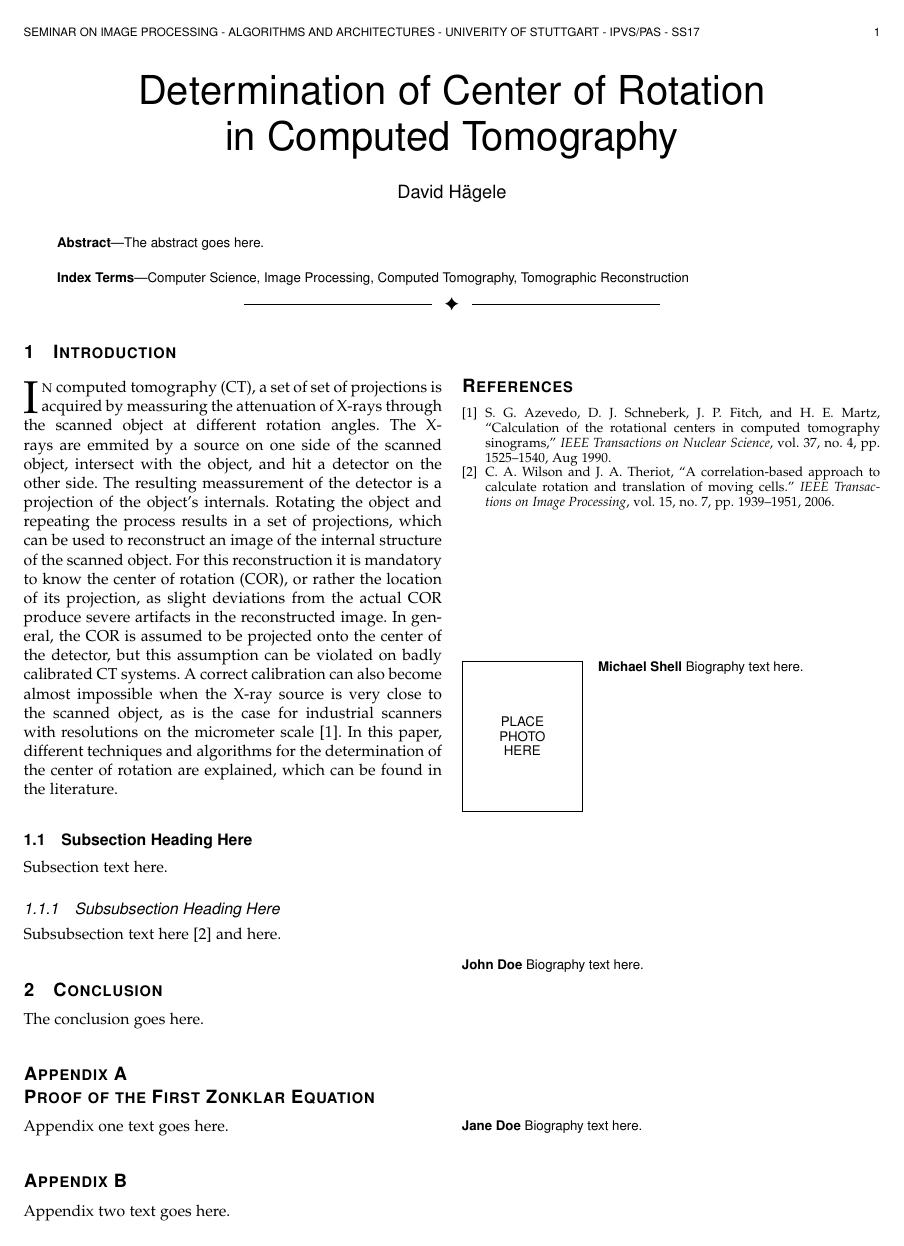
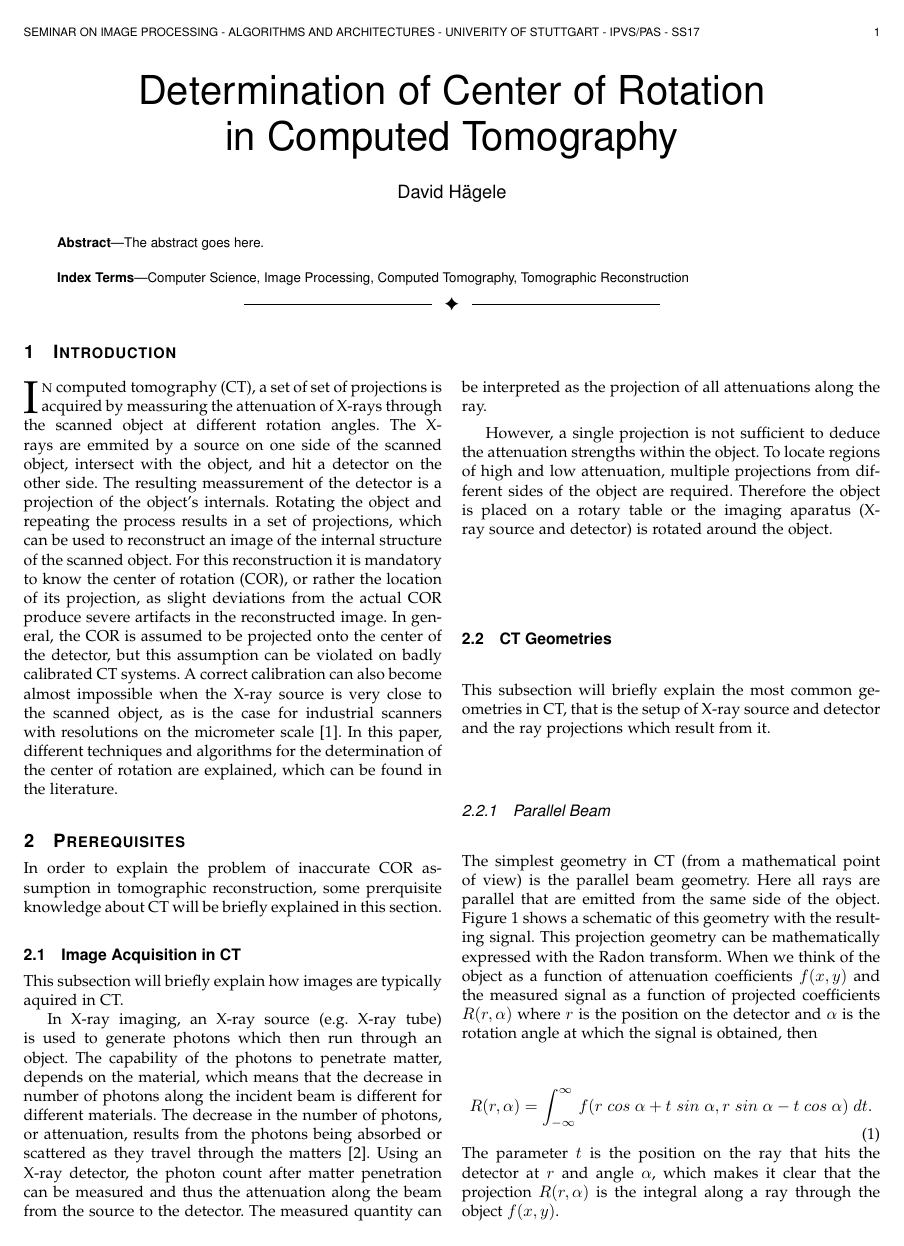
Before and after one commit to hageldave/Tex, a LaTeX paper (seminar_cor/seminar_cor_haegele.tex): the whole page before the commit and page 1 of 2 after it. Compiled offline with pdfLaTeX; a missing font is replaced by an installed copy or a similar font; a LaTeX package or settings file that is missing is left out.

Commit message:
renamed to seminar_cor_heagele.tex, continued with section 2

```diff
--- a/seminar_cor/bare_jrnl_compsoc.tex
+++ b/seminar_cor/seminar_cor_haegele.tex
@@ -127,6 +127,7 @@
 
 % *** GRAPHICS RELATED PACKAGES ***
 %
+\usepackage{graphicx}
 \ifCLASSINFOpdf
   % \usepackage[pdftex]{graphicx}
   % declare the path(s) where your graphic files are
@@ -172,7 +173,7 @@
 
 % *** MATH PACKAGES ***
 %
-%\usepackage{amsmath}
+\usepackage{amsmath}
 % A popular package from the American Mathematical Society that provides
 % many useful and powerful commands for dealing with mathematics.
 %
@@ -230,11 +231,11 @@
 
 
 % *** SUBFIGURE PACKAGES ***
-%\ifCLASSOPTIONcompsoc
-%  \usepackage[caption=false,font=footnotesize,labelfont=sf,textfont=sf]{subfig}
-%\else
-%  \usepackage[caption=false,font=footnotesize]{subfig}
-%\fi
+\ifCLASSOPTIONcompsoc
+  \usepackage[caption=false,font=footnotesize,labelfont=sf,textfont=sf]{subfig}
+\else
+  \usepackage[caption=false,font=footnotesize]{subfig}
+\fi
 % subfig.sty, written by Steven Douglas Cochran, is the modern replacement
 % for subfigure.sty, the latter of which is no longer maintained and is
 % incompatible with some LaTeX packages including fixltx2e. However,
@@ -257,7 +258,7 @@
 
 % *** FLOAT PACKAGES ***
 %
-%\usepackage{fixltx2e}
+\usepackage{fixltx2e}
 % fixltx2e, the successor to the earlier fix2col.sty, was written by
 % Frank Mittelbach and David Carlisle. This package corrects a few problems
 % in the LaTeX2e kernel, the most notable of which is that in current
@@ -273,7 +274,7 @@
 % http://www.ctan.org/pkg/fixltx2e
 
 
-%\usepackage{stfloats}
+\usepackage{stfloats}
 % stfloats.sty was written by Sigitas Tolusis. This package gives LaTeX2e
 % the ability to do double column floats at the bottom of the page as well
 % as the top. (e.g., "\begin{figure*}[!b]" is not normally possible in
@@ -369,6 +370,7 @@
 % my own stuff
 \newcommand{\xray}{X-ray~}
 \newcommand{\xrays}{X-rays~}
+\usepackage{cleveref}
 
 
 \begin{document}
@@ -540,17 +542,7 @@ In general, the COR is assumed to be projected onto the center of the detector,
 A correct calibration can also become almost impossible when the \xray source is very close to the scanned object, as is the case for industrial scanners with resolutions on the micrometer scale \cite{azevedo90}.
 In this paper, different techniques and algorithms for the determination of the center of rotation are explained, which can be found in the literature.
 % You must have at least 2 lines in the paragraph with the drop letter
-% (should never be an issue)
-
-
-\subsection{Subsection Heading Here}
-Subsection text here.
-
-% needed in second column of first page if using \IEEEpubid
-%\IEEEpubidadjcol
-
-\subsubsection{Subsubsection Heading Here}
-Subsubsection text here~\cite{WilsonT06} and here.
+% (should never be an
 
 
 % An example of a floating figure using the graphicx package.
@@ -649,4 +641,27 @@ Subsubsection text here~\cite{WilsonT06} and here.
 % \fnbelowfloat command of the stfloats package.
 
 
+\section{Prerequisites}
+In order to explain the problem of inaccurate COR assumption in tomographic reconstruction, some prerquisite knowledge about CT will be briefly explained in this section.
 
+\subsection{Image Acquisition in CT}
+This subsection will briefly explain how images are typically aquired in CT.
+
+In \xray imaging, an \xray source (e.g. \xray tube) is used to generate photons which then run through an object.
+The capability of the photons to penetrate matter, depends on the material, which means that the decrease in number of photons along the incident beam is different for different materials.
+The decrease in the number of photons, or attenuation, results from the photons being absorbed or scattered as they travel through the matters~\cite{Buzug2008_chap1}.
+Using an \xray detector, the photon count after matter penetration can be measured and thus the attenuation along the beam from the source to the detector.
+The measured quantity can be interpreted as the projection of all attenuations along the ray.
+
+However, a single projection is not sufficient to deduce the attenuation strengths within the object.
+To locate regions of high and low attenuation, multiple projections from different sides of the object are required.
+Therefore the object is placed on a rotary table or the imaging aparatus (\xray source and detector) is rotated around the object.
+
+
+\subsection{CT Geometries}
+This subsection will briefly explain the most common geometries in CT, that is the setup of \xray source and detector and the ray projections which result from it.
+
+\subsubsection{Parallel Beam}
+The simplest geometry in CT (from a mathematical point of view) is the parallel beam geometry.
+Here all rays are parallel that are emitted from the same side of the object.
+\Cref{fig:parallelbeam} shows a schematic of this geometry with the resulting signal.
@@ -652,0 +673,9 @@ Subsubsection text here~\cite{WilsonT06} and here.
+\label{fig:parallelbeam}
+\end{figure}
+%
+This projection geometry can be mathematically expressed with the Radon transform.
+When we think of the object as a function of attenuation coefficients $f(x,y)$ and the measured signal as a function of projected coefficients $R(r,\alpha)$ where $r$ is the position on the detector and $\alpha$ is the rotation angle at which the signal is obtained, then
+\begin{equation}
+R(r,\alpha) = \int_{-\infty}^{\infty} f(r\;cos\;\alpha + t\;sin\;\alpha, r\;sin\;\alpha-t\;cos\;\alpha)\;dt.
+\end{equation}
+The parameter $t$ is the position on the ray that hits the detector at $r$ and angle $\alpha$, which makes it clear that the projection $R(r,\alpha)$ is the integral along a ray through the object $f(x,y)$.
@@ -674,13 +727,7 @@ The conclusion goes here.
 
 
 \appendices
-\section{Proof of the First Zonklar Equation}
-Appendix one text goes here.
-
-% you can choose not to have a title for an appendix
-% if you want by leaving the argument blank
 \section{}
-Appendix two text goes here.
 
 
 % use section* for acknowledgment
@@ -734,45 +781,6 @@ Appendix two text goes here.
 %
 %\end{thebibliography}
 
-% biography section
-%
-% If you have an EPS/PDF photo (graphicx package needed) extra braces are
-% needed around the contents of the optional argument to biography to prevent
-% the LaTeX parser from getting confused when it sees the complicated
-% \includegraphics command within an optional argument. (You could create
-% your own custom macro containing the \includegraphics command to make things
-% simpler here.)
-%\begin{IEEEbiography}[{\includegraphics[width=1in,height=1.25in,clip,keepaspectratio]{mshell}}]{Michael Shell}
-% or if you just want to reserve a space for a photo:
-
-\begin{IEEEbiography}{Michael Shell}
-Biography text here.
-\end{IEEEbiography}
-
-% if you will not have a photo at all:
-\begin{IEEEbiographynophoto}{John Doe}
-Biography text here.
-\end{IEEEbiographynophoto}
-
-% insert where needed to balance the two columns on the last page with
-% biographies
-%\newpage
-
-\begin{IEEEbiographynophoto}{Jane Doe}
-Biography text here.
-\end{IEEEbiographynophoto}
-
-% You can push biographies down or up by placing
-% a \vfill before or after them. The appropriate
-% use of \vfill depends on what kind of text is
-% on the last page and whether or not the columns
-% are being equalized.
-
-%\vfill
-
-% Can be used to pull up biographies so that the bottom of the last one
-% is flush with the other column.
-%\enlargethispage{-5in}
 
 
 
```
Also changed, not shown: seminar_cor/bibliography.bib (+22 -11 lines), seminar_cor/seminar_cor_haegele.tex (29 more changed lines).
